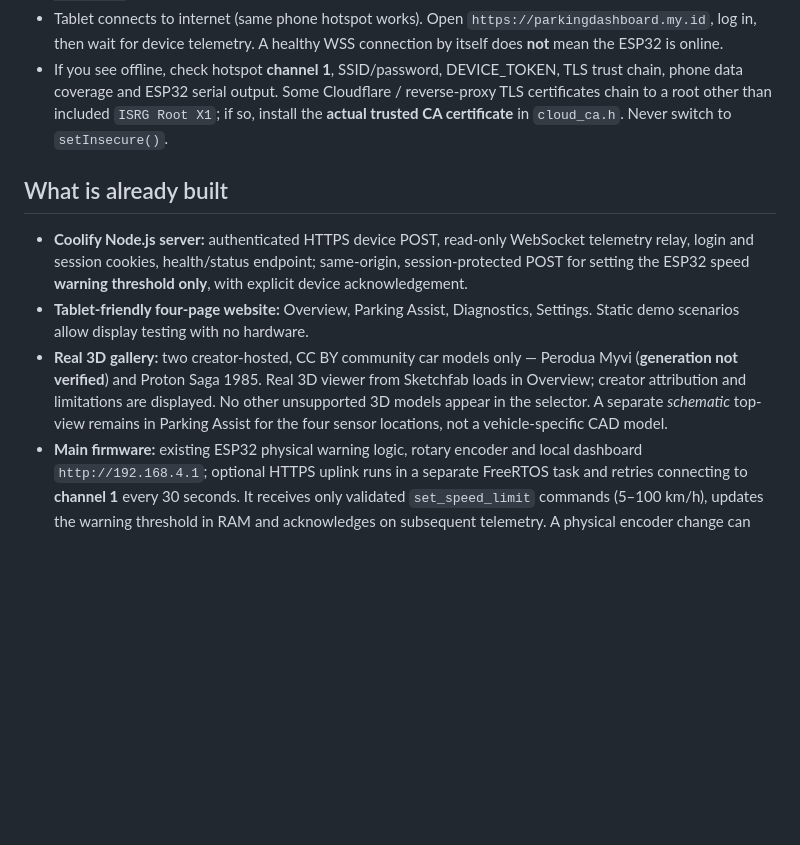
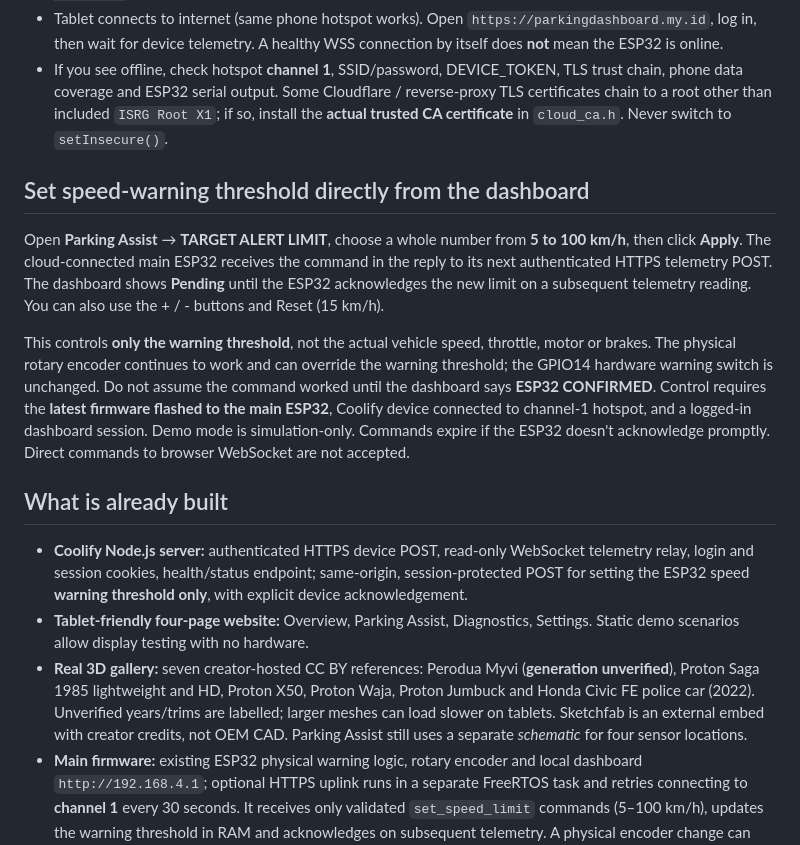
Before and after one commit to muhdmunir961-byte/parksense-dashboard, a Markdown page: README.md, the part around the change. GitHub-like rendering; blank space fills up the shorter version.

Commit message:
Document dashboard remote speed warning threshold and expanded seven-car licensed 3D collection

```diff
--- a/README.md
+++ b/README.md
@@ -58,10 +58,15 @@ The 4 ESP-NOW pod firmwares should **not** be reflashed unless their packet stru
 - Tablet connects to internet (same phone hotspot works). Open `https://parkingdashboard.my.id`, log in, then wait for device telemetry. A healthy WSS connection by itself does **not** mean the ESP32 is online.
 - If you see offline, check hotspot **channel 1**, SSID/password, DEVICE_TOKEN, TLS trust chain, phone data coverage and ESP32 serial output. Some Cloudflare / reverse-proxy TLS certificates chain to a root other than included `ISRG Root X1`; if so, install the **actual trusted CA certificate** in `cloud_ca.h`. Never switch to `setInsecure()`.
 
+## Set speed-warning threshold directly from the dashboard
+Open **Parking Assist** → **TARGET ALERT LIMIT**, choose a whole number from **5 to 100 km/h**, then click **Apply**. The cloud-connected main ESP32 receives the command in the reply to its next authenticated HTTPS telemetry POST. The dashboard shows **Pending** until the ESP32 acknowledges the new limit on a subsequent telemetry reading. You can also use the + / - buttons and Reset (15 km/h).
+
+This controls **only the warning threshold**, not the actual vehicle speed, throttle, motor or brakes. The physical rotary encoder continues to work and can override the warning threshold; the GPIO14 hardware warning switch is unchanged. Do not assume the command worked until the dashboard says **ESP32 CONFIRMED**. Control requires the **latest firmware flashed to the main ESP32**, Coolify device connected to channel-1 hotspot, and a logged-in dashboard session. Demo mode is simulation-only. Commands expire if the ESP32 doesn't acknowledge promptly. Direct commands to browser WebSocket are not accepted.
+
 ## What is already built
 - **Coolify Node.js server:** authenticated HTTPS device POST, read-only WebSocket telemetry relay, login and session cookies, health/status endpoint; same-origin, session-protected POST for setting the ESP32 speed **warning threshold only**, with explicit device acknowledgement.
 - **Tablet-friendly four-page website:** Overview, Parking Assist, Diagnostics, Settings. Static demo scenarios allow display testing with no hardware.
-- **Real 3D gallery:** two creator-hosted, CC BY community car models only — Perodua Myvi (**generation not verified**) and Proton Saga 1985. Real 3D viewer from Sketchfab loads in Overview; creator attribution and limitations are displayed. No other unsupported 3D models appear in the selector. A separate *schematic* top-view remains in Parking Assist for the four sensor locations, not a vehicle-specific CAD model.
+- **Real 3D gallery:** seven creator-hosted CC BY references: Perodua Myvi (**generation unverified**), Proton Saga 1985 lightweight and HD, Proton X50, Proton Waja, Proton Jumbuck and Honda Civic FE police car (2022). Unverified years/trims are labelled; larger meshes can load slower on tablets. Sketchfab is an external embed with creator credits, not OEM CAD. Parking Assist still uses a separate *schematic* for four sensor locations.
 - **Main firmware:** existing ESP32 physical warning logic, rotary encoder and local dashboard `http://192.168.4.1`; optional HTTPS uplink runs in a separate FreeRTOS task and retries connecting to **channel 1** every 30 seconds. It receives only validated `set_speed_limit` commands (5–100 km/h), updates the warning threshold in RAM and acknowledges on subsequent telemetry. A physical encoder change can still override the setting. **Cloud upload failure must never be treated as hardware-safe confirmation.**
 - **Automated checks:** `npm test` for authentication/telemetry/UI and static firmware safeguards. GitHub Actions `ParkSense quality gate` also compiles PlatformIO firmware with cloud ON/OFF (check green results before flashing).
 
```
